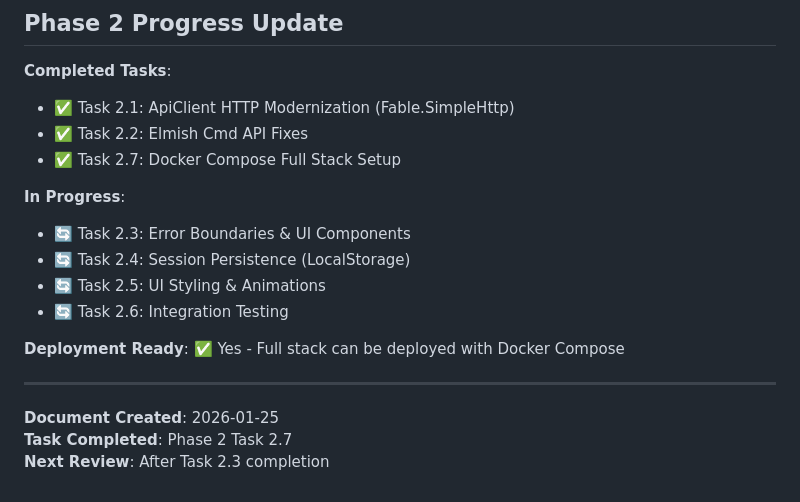
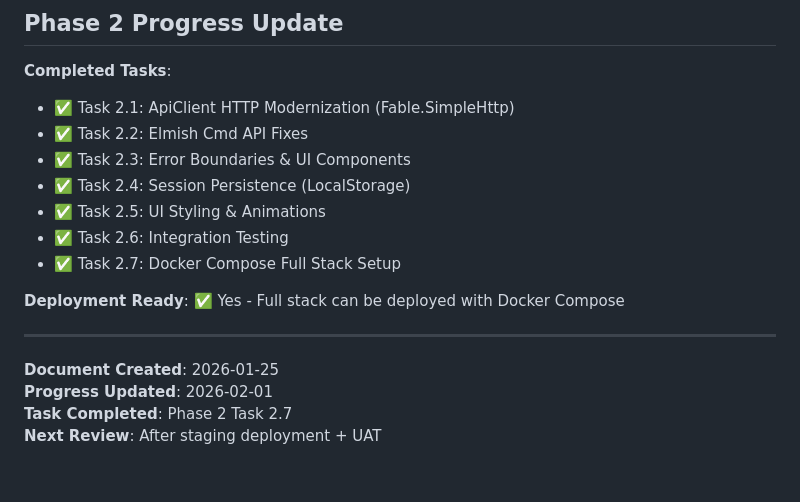
Before and after one commit to psiLearn/KeyboardTrainer, a Markdown page: TASK_2_7_DOCKER_COMPLETE.md, the part around the change. Rendered like a GitHub page.

Commit message:
Update Phase 2 progress status

```diff
--- a/TASK_2_7_DOCKER_COMPLETE.md
+++ b/TASK_2_7_DOCKER_COMPLETE.md
@@ -527,18 +527,17 @@ commit e3db933 - Task 2.7: Docker Compose full stack setup with Nginx, PostgreSQ
 **Completed Tasks**:
 - ✅ Task 2.1: ApiClient HTTP Modernization (Fable.SimpleHttp)
 - ✅ Task 2.2: Elmish Cmd API Fixes
+- ✅ Task 2.3: Error Boundaries & UI Components
+- ✅ Task 2.4: Session Persistence (LocalStorage)
+- ✅ Task 2.5: UI Styling & Animations
+- ✅ Task 2.6: Integration Testing
 - ✅ Task 2.7: Docker Compose Full Stack Setup
-
-**In Progress**:
-- 🔄 Task 2.3: Error Boundaries & UI Components
-- 🔄 Task 2.4: Session Persistence (LocalStorage)
-- 🔄 Task 2.5: UI Styling & Animations
-- 🔄 Task 2.6: Integration Testing
 
 **Deployment Ready**: ✅ Yes - Full stack can be deployed with Docker Compose
 
 ---
 
 **Document Created**: 2026-01-25
+**Progress Updated**: 2026-02-01
 **Task Completed**: Phase 2 Task 2.7
-**Next Review**: After Task 2.3 completion
+**Next Review**: After staging deployment + UAT
```
